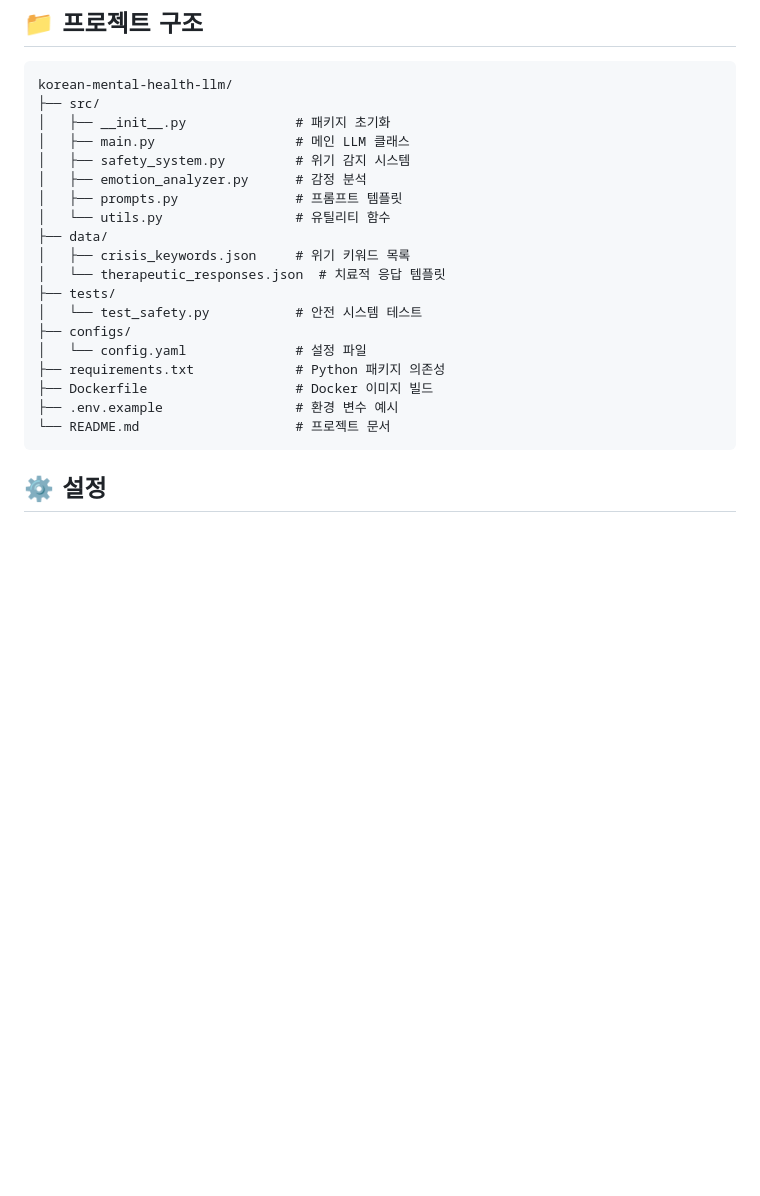
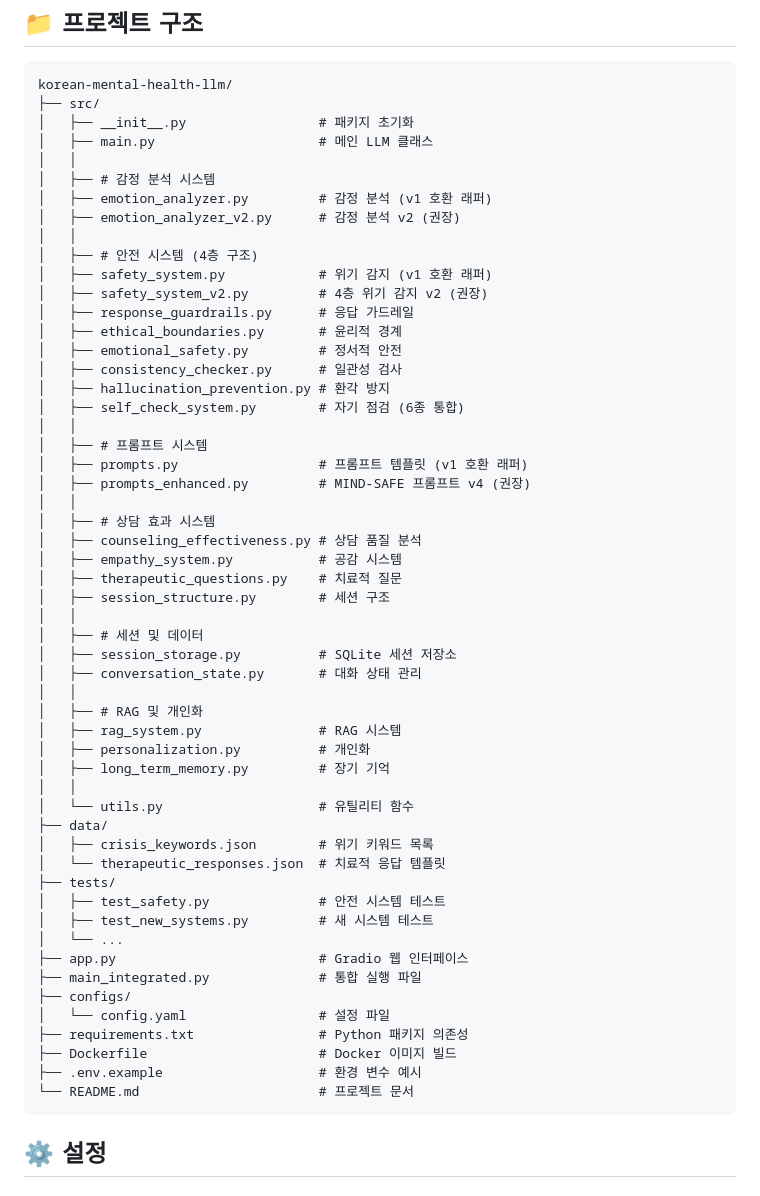
Before and after one commit to mindvridge/KoreanPsychologicalCounselingLLMDevelopment, a Markdown page: README.md, the part around the change. Rendered like a GitHub page; blank space fills up the shorter version.

Commit message:
docs: README 프로젝트 구조 업데이트
- v1/v2 호환 래퍼 구조 문서화
- 4층 안전 시스템 모듈 목록 추가
- 상담 효과 및 세션 시스템 문서화
- 전체 모듈 구조 상세 설명

````diff
--- a/README.md
+++ b/README.md
@@ -159,23 +159,58 @@ API 문서: `http://localhost:8000/docs`
 ```
 korean-mental-health-llm/
 ├── src/
-│   ├── __init__.py              # 패키지 초기화
-│   ├── main.py                  # 메인 LLM 클래스
-│   ├── safety_system.py         # 위기 감지 시스템
-│   ├── emotion_analyzer.py      # 감정 분석
-│   ├── prompts.py               # 프롬프트 템플릿
-│   └── utils.py                 # 유틸리티 함수
+│   ├── __init__.py                 # 패키지 초기화
+│   ├── main.py                     # 메인 LLM 클래스
+│   │
+│   ├── # 감정 분석 시스템
+│   ├── emotion_analyzer.py         # 감정 분석 (v1 호환 래퍼)
+│   ├── emotion_analyzer_v2.py      # 감정 분석 v2 (권장)
+│   │
+│   ├── # 안전 시스템 (4층 구조)
+│   ├── safety_system.py            # 위기 감지 (v1 호환 래퍼)
+│   ├── safety_system_v2.py         # 4층 위기 감지 v2 (권장)
+│   ├── response_guardrails.py      # 응답 가드레일
+│   ├── ethical_boundaries.py       # 윤리적 경계
+│   ├── emotional_safety.py         # 정서적 안전
+│   ├── consistency_checker.py      # 일관성 검사
+│   ├── hallucination_prevention.py # 환각 방지
+│   ├── self_check_system.py        # 자기 점검 (6종 통합)
+│   │
+│   ├── # 프롬프트 시스템
+│   ├── prompts.py                  # 프롬프트 템플릿 (v1 호환 래퍼)
+│   ├── prompts_enhanced.py         # MIND-SAFE 프롬프트 v4 (권장)
+│   │
+│   ├── # 상담 효과 시스템
+│   ├── counseling_effectiveness.py # 상담 품질 분석
+│   ├── empathy_system.py           # 공감 시스템
+│   ├── therapeutic_questions.py    # 치료적 질문
+│   ├── session_structure.py        # 세션 구조
+│   │
+│   ├── # 세션 및 데이터
+│   ├── session_storage.py          # SQLite 세션 저장소
+│   ├── conversation_state.py       # 대화 상태 관리
+│   │
+│   ├── # RAG 및 개인화
+│   ├── rag_system.py               # RAG 시스템
+│   ├── personalization.py          # 개인화
+│   ├── long_term_memory.py         # 장기 기억
+│   │
+│   └── utils.py                    # 유틸리티 함수
 ├── data/
-│   ├── crisis_keywords.json     # 위기 키워드 목록
+│   ├── crisis_keywords.json        # 위기 키워드 목록
 │   └── therapeutic_responses.json  # 치료적 응답 템플릿
 ├── tests/
-│   └── test_safety.py           # 안전 시스템 테스트
+│   ├── test_safety.py              # 안전 시스템 테스트
+│   ├── test_new_systems.py         # 새 시스템 테스트
+│   └── ...
+├── app.py                          # Gradio 웹 인터페이스
+├── main_integrated.py              # 통합 실행 파일
 ├── configs/
-│   └── config.yaml              # 설정 파일
-├── requirements.txt             # Python 패키지 의존성
-├── Dockerfile                   # Docker 이미지 빌드
-├── .env.example                 # 환경 변수 예시
-└── README.md                    # 프로젝트 문서
+│   └── config.yaml                 # 설정 파일
+├── requirements.txt                # Python 패키지 의존성
+├── Dockerfile                      # Docker 이미지 빌드
+├── .env.example                    # 환경 변수 예시
+└── README.md                       # 프로젝트 문서
 ```
 
 ## ⚙️ 설정
````
